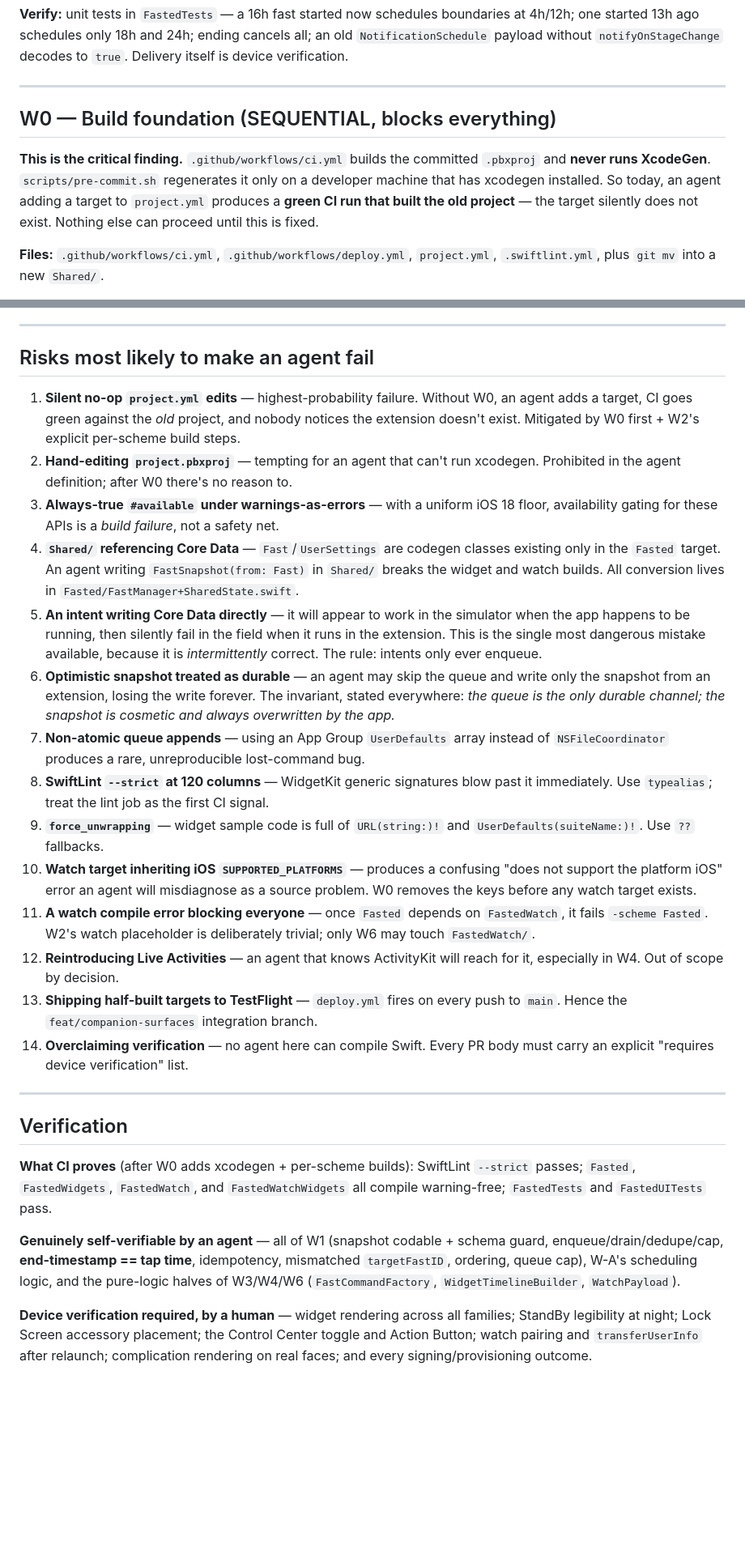
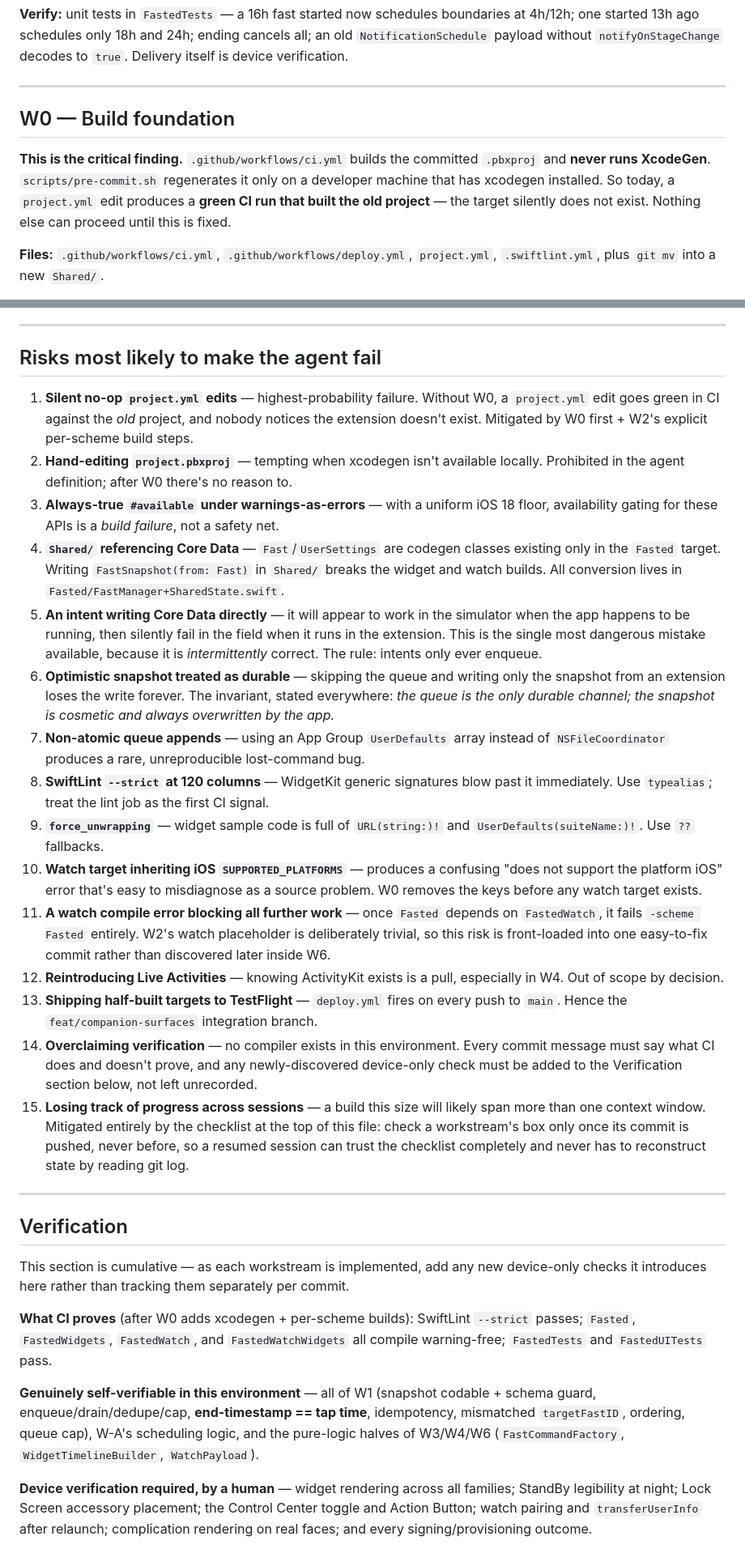
Before and after one commit to jagrusy/fasting-app, a Markdown page: .claude/plans/companion-surfaces.md, 2 parts joined by grey strips. Shown at 81% size. Rendered like a GitHub page; blank space fills up the shorter version.

```diff
--- a/.claude/plans/companion-surfaces.md
+++ b/.claude/plans/companion-surfaces.md
@@ -108,9 +109,9 @@ Highest value per line of code in the plan, and zero build risk — no new targe
 
 ---
 
-## W0 — Build foundation (SEQUENTIAL, blocks everything)
+## W0 — Build foundation
 
-**This is the critical finding.** `.github/workflows/ci.yml` builds the committed `.pbxproj` and **never runs XcodeGen**. `scripts/pre-commit.sh` regenerates it only on a developer machine that has xcodegen installed. So today, an agent adding a target to `project.yml` produces a **green CI run that built the old project** — the target silently does not exist. Nothing else can proceed until this is fixed.
+**This is the critical finding.** `.github/workflows/ci.yml` builds the committed `.pbxproj` and **never runs XcodeGen**. `scripts/pre-commit.sh` regenerates it only on a developer machine that has xcodegen installed. So today, a `project.yml` edit produces a **green CI run that built the old project** — the target silently does not exist. Nothing else can proceed until this is fixed.
 
 **Files:** `.github/workflows/ci.yml`, `.github/workflows/deploy.yml`, `project.yml`, `.swiftlint.yml`, plus `git mv` into a new `Shared/`.
 
@@ -318,30 +319,33 @@ Reads the snapshot from the watch-side App Group written by `FastedWatch` on rec
 
 ---
 
-## Risks most likely to make an agent fail
+## Risks most likely to make the agent fail
 
-1. **Silent no-op `project.yml` edits** — highest-probability failure. Without W0, an agent adds a target, CI goes green against the *old* project, and nobody notices the extension doesn't exist. Mitigated by W0 first + W2's explicit per-scheme build steps.
-2. **Hand-editing `project.pbxproj`** — tempting for an agent that can't run xcodegen. Prohibited in the agent definition; after W0 there's no reason to.
+1. **Silent no-op `project.yml` edits** — highest-probability failure. Without W0, a `project.yml` edit goes green in CI against the *old* project, and nobody notices the extension doesn't exist. Mitigated by W0 first + W2's explicit per-scheme build steps.
+2. **Hand-editing `project.pbxproj`** — tempting when xcodegen isn't available locally. Prohibited in the agent definition; after W0 there's no reason to.
 3. **Always-true `#available` under warnings-as-errors** — with a uniform iOS 18 floor, availability gating for these APIs is a *build failure*, not a safety net.
-4. **`Shared/` referencing Core Data** — `Fast`/`UserSettings` are codegen classes existing only in the `Fasted` target. An agent writing `FastSnapshot(from: Fast)` in `Shared/` breaks the widget and watch builds. All conversion lives in `Fasted/FastManager+SharedState.swift`.
+4. **`Shared/` referencing Core Data** — `Fast`/`UserSettings` are codegen classes existing only in the `Fasted` target. Writing `FastSnapshot(from: Fast)` in `Shared/` breaks the widget and watch builds. All conversion lives in `Fasted/FastManager+SharedState.swift`.
 5. **An intent writing Core Data directly** — it will appear to work in the simulator when the app happens to be running, then silently fail in the field when it runs in the extension. This is the single most dangerous mistake available, because it is *intermittently* correct. The rule: intents only ever enqueue.
-6. **Optimistic snapshot treated as durable** — an agent may skip the queue and write only the snapshot from an extension, losing the write forever. The invariant, stated everywhere: *the queue is the only durable channel; the snapshot is cosmetic and always overwritten by the app.*
+6. **Optimistic snapshot treated as durable** — skipping the queue and writing only the snapshot from an extension loses the write forever. The invariant, stated everywhere: *the queue is the only durable channel; the snapshot is cosmetic and always overwritten by the app.*
 7. **Non-atomic queue appends** — using an App Group `UserDefaults` array instead of `NSFileCoordinator` produces a rare, unreproducible lost-command bug.
 8. **SwiftLint `--strict` at 120 columns** — WidgetKit generic signatures blow past it immediately. Use `typealias`; treat the lint job as the first CI signal.
 9. **`force_unwrapping`** — widget sample code is full of `URL(string:)!` and `UserDefaults(suiteName:)!`. Use `??` fallbacks.
-10. **Watch target inheriting iOS `SUPPORTED_PLATFORMS`** — produces a confusing "does not support the platform iOS" error an agent will misdiagnose as a source problem. W0 removes the keys before any watch target exists.
-11. **A watch compile error blocking everyone** — once `Fasted` depends on `FastedWatch`, it fails `-scheme Fasted`. W2's watch placeholder is deliberately trivial; only W6 may touch `FastedWatch/`.
-12. **Reintroducing Live Activities** — an agent that knows ActivityKit will reach for it, especially in W4. Out of scope by decision.
+10. **Watch target inheriting iOS `SUPPORTED_PLATFORMS`** — produces a confusing "does not support the platform iOS" error that's easy to misdiagnose as a source problem. W0 removes the keys before any watch target exists.
+11. **A watch compile error blocking all further work** — once `Fasted` depends on `FastedWatch`, it fails `-scheme Fasted` entirely. W2's watch placeholder is deliberately trivial, so this risk is front-loaded into one easy-to-fix commit rather than discovered later inside W6.
+12. **Reintroducing Live Activities** — knowing ActivityKit exists is a pull, especially in W4. Out of scope by decision.
 13. **Shipping half-built targets to TestFlight** — `deploy.yml` fires on every push to `main`. Hence the `feat/companion-surfaces` integration branch.
-14. **Overclaiming verification** — no agent here can compile Swift. Every PR body must carry an explicit "requires device verification" list.
+14. **Overclaiming verification** — no compiler exists in this environment. Every commit message must say what CI does and doesn't prove, and any newly-discovered device-only check must be added to the Verification section below, not left unrecorded.
+15. **Losing track of progress across sessions** — a build this size will likely span more than one context window. Mitigated entirely by the checklist at the top of this file: check a workstream's box only once its commit is pushed, never before, so a resumed session can trust the checklist completely and never has to reconstruct state by reading git log.
 
 ---
 
 ## Verification
 
+This section is cumulative — as each workstream is implemented, add any new device-only checks it introduces here rather than tracking them separately per commit.
+
 **What CI proves** (after W0 adds xcodegen + per-scheme builds): SwiftLint `--strict` passes; `Fasted`, `FastedWidgets`, `FastedWatch`, and `FastedWatchWidgets` all compile warning-free; `FastedTests` and `FastedUITests` pass.
 
-**Genuinely self-verifiable by an agent** — all of W1 (snapshot codable + schema guard, enqueue/drain/dedupe/cap, **end-timestamp == tap time**, idempotency, mismatched `targetFastID`, ordering, queue cap), W-A's scheduling logic, and the pure-logic halves of W3/W4/W6 (`FastCommandFactory`, `WidgetTimelineBuilder`, `WatchPayload`).
+**Genuinely self-verifiable in this environment** — all of W1 (snapshot codable + schema guard, enqueue/drain/dedupe/cap, **end-timestamp == tap time**, idempotency, mismatched `targetFastID`, ordering, queue cap), W-A's scheduling logic, and the pure-logic halves of W3/W4/W6 (`FastCommandFactory`, `WidgetTimelineBuilder`, `WatchPayload`).
 
 **Device verification required, by a human** — widget rendering across all families; StandBy legibility at night; Lock Screen accessory placement; the Control Center toggle and Action Button; watch pairing and `transferUserInfo` after relaunch; complication rendering on real faces; and every signing/provisioning outcome.
 
```
Also changed, not shown: other parts of .claude/plans/companion-surfaces.md (+47 -46 lines), .claude/agents/solstice-builder.md (+24 -12 lines).
